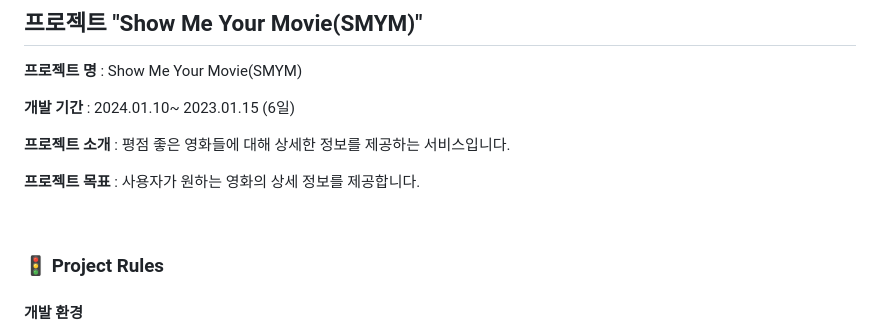
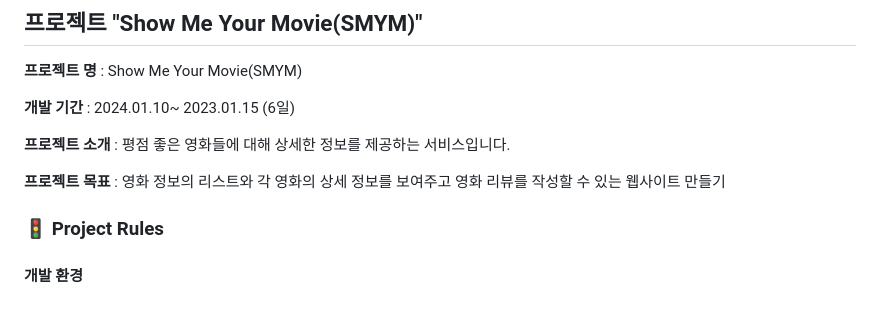
Before and after one commit to seoyeon-1206/JS-team11-project, a Markdown page: README.md, the part around the change. Rendered like a GitHub page; blank space fills up the shorter version.

Commit message:
Update README.md 발표 자료 참고 - 프로젝트 목표

```diff
--- a/README.md
+++ b/README.md
@@ -72,8 +72,7 @@
 
 **프로젝트 소개** : 평점 좋은 영화들에 대해 상세한 정보를 제공하는 서비스입니다.
 
-**프로젝트 목표** : 사용자가 원하는 영화의 상세 정보를 제공합니다.
-
+**프로젝트 목표** : 영화 정보의 리스트와 각 영화의 상세 정보를 보여주고 영화 리뷰를 작성할 수 있는 웹사이트 만들기
 <br />
 
 ### 🚦 Project Rules
```
